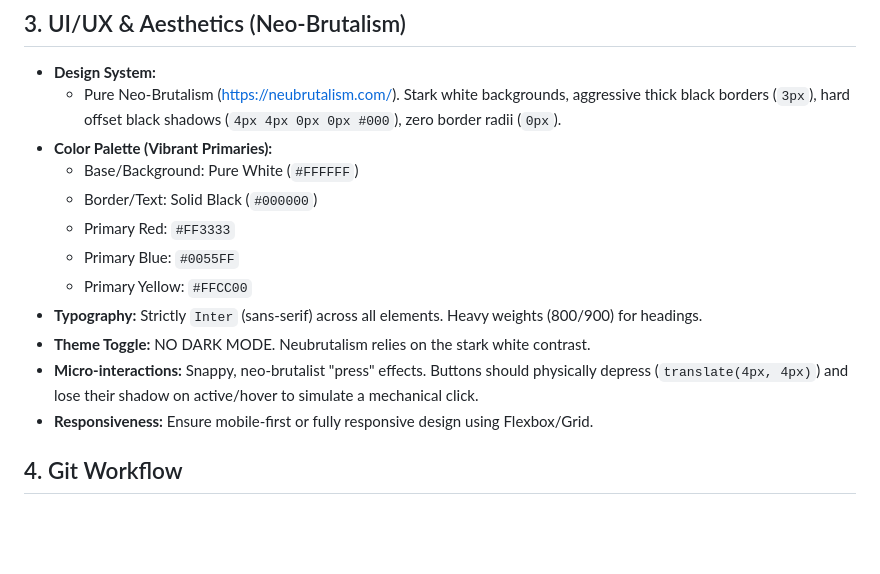
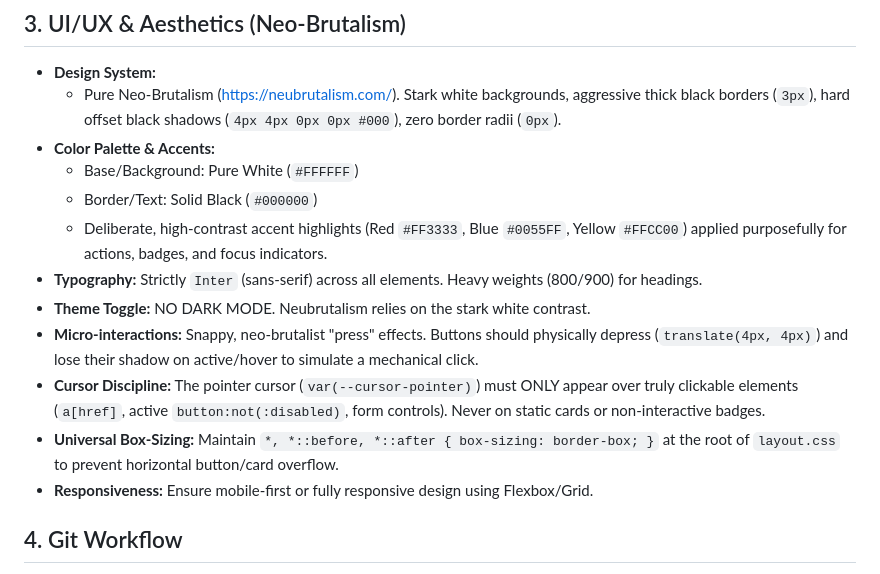
Before and after one commit to alessiomanera/web-tech-lab-2026, a Markdown page: .agents/AGENTS.md, the part around the change. GitHub-like rendering; blank space fills up the shorter version.

Commit message:
chore(rules): update local project rules with cursor discipline and universal box-sizing conventions

```diff
--- a/.agents/AGENTS.md
+++ b/.agents/AGENTS.md
@@ -17,15 +17,15 @@
 ## 3. UI/UX & Aesthetics (Neo-Brutalism)
 - **Design System:**
   - Pure Neo-Brutalism (https://neubrutalism.com/). Stark white backgrounds, aggressive thick black borders (`3px`), hard offset black shadows (`4px 4px 0px 0px #000`), zero border radii (`0px`).
-- **Color Palette (Vibrant Primaries):**
+- **Color Palette & Accents:**
   - Base/Background: Pure White (`#FFFFFF`)
   - Border/Text: Solid Black (`#000000`)
-  - Primary Red: `#FF3333`
-  - Primary Blue: `#0055FF`
-  - Primary Yellow: `#FFCC00`
+  - Deliberate, high-contrast accent highlights (Red `#FF3333`, Blue `#0055FF`, Yellow `#FFCC00`) applied purposefully for actions, badges, and focus indicators.
 - **Typography:** Strictly `Inter` (sans-serif) across all elements. Heavy weights (800/900) for headings.
 - **Theme Toggle:** NO DARK MODE. Neubrutalism relies on the stark white contrast.
 - **Micro-interactions:** Snappy, neo-brutalist "press" effects. Buttons should physically depress (`translate(4px, 4px)`) and lose their shadow on active/hover to simulate a mechanical click.
+- **Cursor Discipline:** The pointer cursor (`var(--cursor-pointer)`) must ONLY appear over truly clickable elements (`a[href]`, active `button:not(:disabled)`, form controls). Never on static cards or non-interactive badges.
+- **Universal Box-Sizing:** Maintain `*, *::before, *::after { box-sizing: border-box; }` at the root of `layout.css` to prevent horizontal button/card overflow.
 - **Responsiveness:** Ensure mobile-first or fully responsive design using Flexbox/Grid.
 
 ## 4. Git Workflow
```
